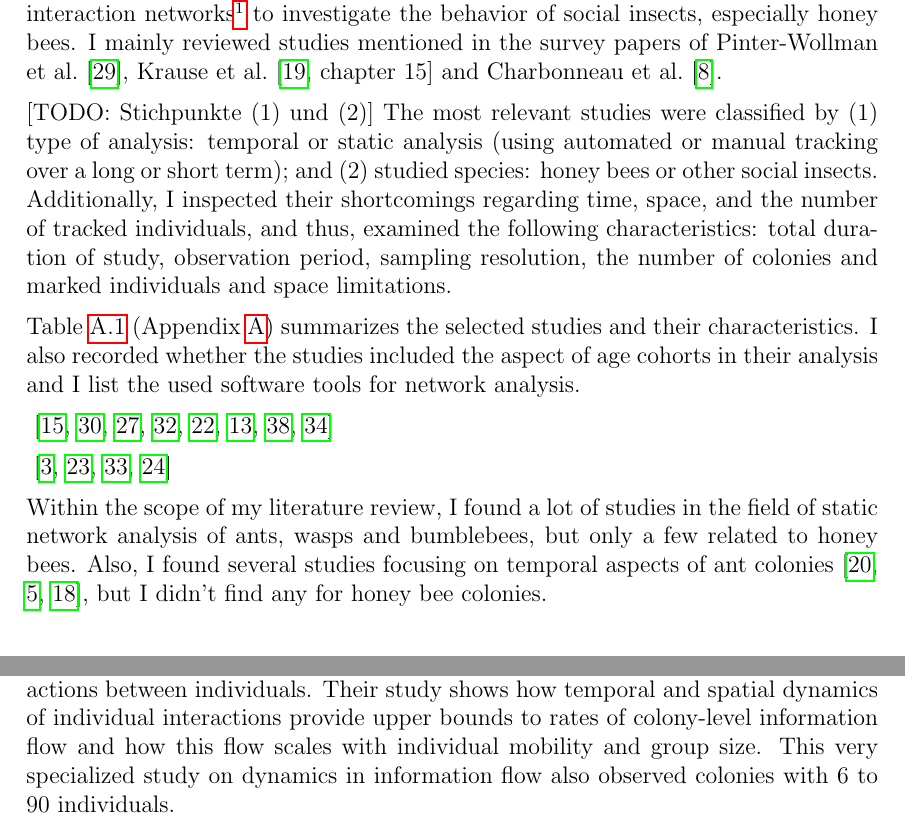
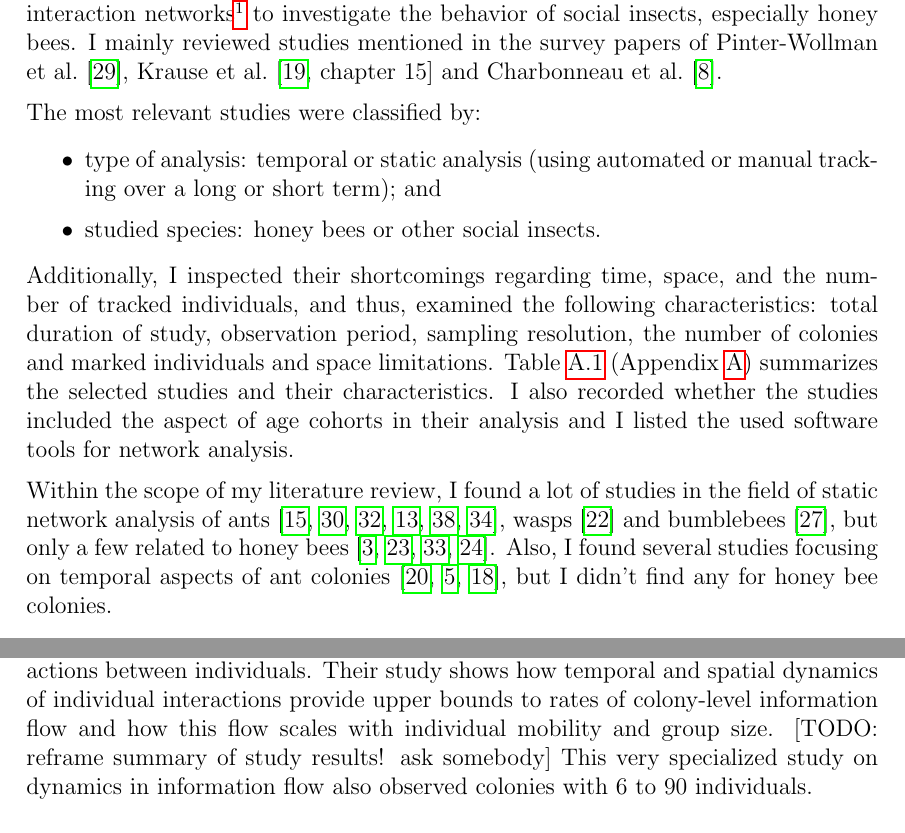
Before and after one commit to aschle/master-thesis, a LaTeX thesis (thesis_main.tex, which reads Chapters/RelatedWork.tex): two parts of pages 19 and 21 of 56, joined at a grey line, cut so that both start at the same text. Compiled offline with pdfLaTeX.

Commit message:
done for now

```diff
--- a/Chapters/RelatedWork.tex
+++ b/Chapters/RelatedWork.tex
@@ -4,20 +4,19 @@
 Relevant for my work are studies using a network analysis approach focusing on interaction networks\footnote{Studies using worker-task, worker-nestarea, nestarea-nestarea or other bipartite networks are excluded.} to investigate the behavior of social insects, especially honey bees.
 I mainly reviewed studies mentioned in the survey papers of \textcite{Pinter-Wollman2014}, \textcite[chapter~15]{krause2014animal} and \textcite{charbonneau2013social}.
 
-[TODO: Stichpunkte (1) und (2)]
-The most relevant studies were classified by (1) type of analysis: temporal or static analysis (using automated or manual tracking over a long or short term); and (2) studied species: honey bees or other social insects.
+The most relevant studies were classified by:
+
+\begin{itemize}
+\item type of analysis: temporal or static analysis (using automated or manual tracking over a long or short term); and
+\item studied species: honey bees or other social insects.
+\end{itemize}
+
 Additionally, I inspected their shortcomings regarding time, space, and the number of tracked individuals, and thus, examined the following characteristics: total duration of study, observation period, sampling resolution, the number of colonies and marked individuals and space limitations.
-
 Table~\ref{tab:studies} (Appendix~\ref{ch:appendix}) summarizes the selected studies and their characteristics.
-I also recorded whether the studies included the aspect of age cohorts in their analysis and I list the used software tools for network analysis.
+I also recorded whether the studies included the aspect of age cohorts in their analysis and I listed the used software tools for network analysis.
 
 
-~\cite{greenwald2015ant,pinter2011effect,otterstatter2007contact,quevillon2015social,naug2009structure,formica2012fitness,waters2012information,sendova2010emergency}
-
-~\cite{baracchi2014socio,naug2008structure,scholl2011olfactory,naug2007experimentally}
-
-
-Within the scope of my literature review, I found a lot of studies in the field of static network analysis of ants, wasps and bumblebees, but only a few related to honey bees.
+Within the scope of my literature review, I found a lot of studies in the field of static network analysis of ants~\cite{greenwald2015ant,pinter2011effect,quevillon2015social,formica2012fitness,waters2012information,sendova2010emergency}, wasps~\cite{naug2009structure} and bumblebees~\cite{otterstatter2007contact}, but only a few related to honey bees~\cite{baracchi2014socio,naug2008structure,scholl2011olfactory,naug2007experimentally}.
 Also, I found several studies focusing on temporal aspects of ant colonies~\cite{mersch2013tracking,blonder2011time,jeanson2012long}, but I didn't find any for honey bee colonies.
 
 
@@ -71,7 +70,7 @@ The size of the observed colonies ranges from 55 to 58 individuals.
 The only study not only using time-aggregated but time-ordered (dynamic) networks is by \textcite{blonder2011time}.
 They marked all individuals of four ant colonies and filmed each colony for 30 minutes on two days with three weeks in between.
 The interaction events, physical contact of antenna and body, were manually extracted by watching the videos. In the resulting networks, the edges are  time-stamped interactions between individuals.
-Their study shows how temporal and spatial dynamics of individual interactions provide upper bounds to rates of colony-level information flow and how this flow scales with individual mobility and group size.
+Their study shows how temporal and spatial dynamics of individual interactions provide upper bounds to rates of colony-level information flow and how this flow scales with individual mobility and group size. [TODO: reframe summary of study results! ask somebody]
 This very specialized study on dynamics in information flow also observed colonies with 6 to 90 individuals.
 
 % % % %
```
Also changed, not shown: Chapters/RelatedWork.tex (2 more changed lines).
